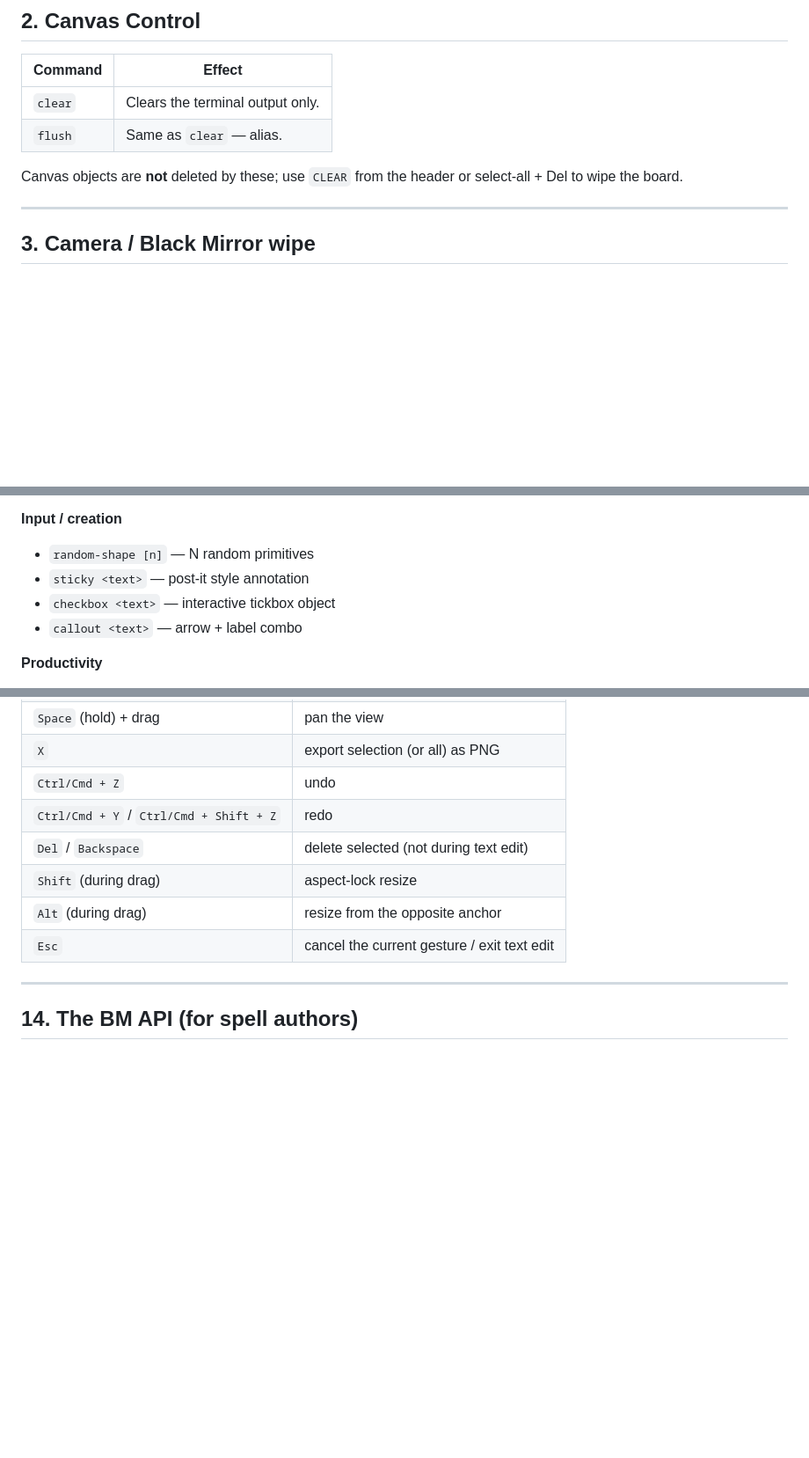
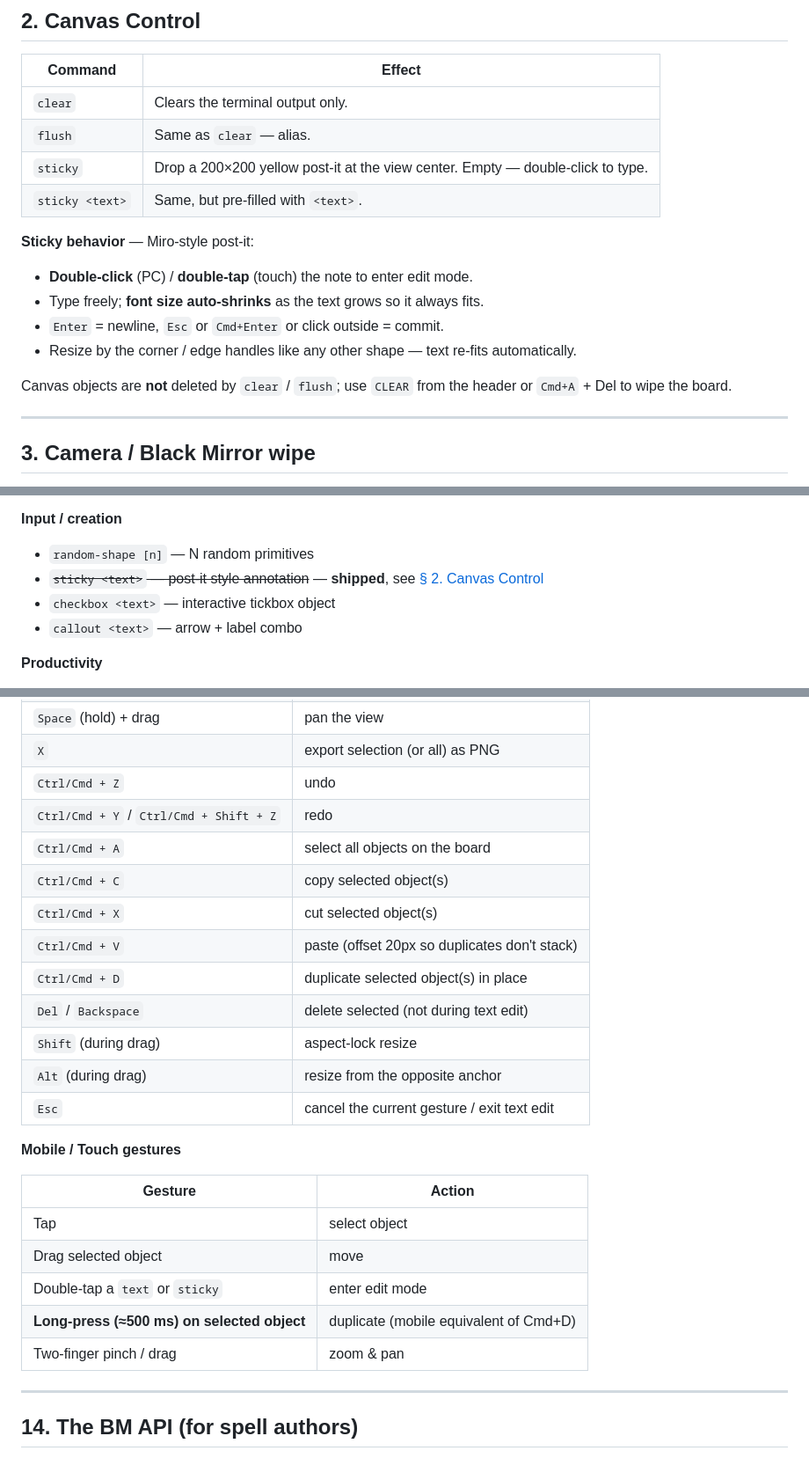
Before and after one commit to blackmirrorboard/bmboard, a Markdown page: commands.md, 3 parts joined by grey strips. Shown at 88% size. Rendered like a GitHub page; blank space fills up the shorter version.

```diff
--- a/commands.md
+++ b/commands.md
@@ -48,8 +48,16 @@ Three palettes, one keystroke each.
 |---|---|
 | `clear` | Clears the terminal output only. |
 | `flush` | Same as `clear` — alias. |
+| `sticky` | Drop a 200×200 yellow post-it at the view center. Empty — double-click to type. |
+| `sticky <text>` | Same, but pre-filled with `<text>`. |
 
-Canvas objects are **not** deleted by these; use `CLEAR` from the header or select-all + Del to wipe the board.
+**Sticky behavior** — Miro-style post-it:
+- **Double-click** (PC) / **double-tap** (touch) the note to enter edit mode.
+- Type freely; **font size auto-shrinks** as the text grows so it always fits.
+- `Enter` = newline, `Esc` or `Cmd+Enter` or click outside = commit.
+- Resize by the corner / edge handles like any other shape — text re-fits automatically.
+
+Canvas objects are **not** deleted by `clear` / `flush`; use `CLEAR` from the header or `Cmd+A` + Del to wipe the board.
 
 ---
 
@@ -243,7 +251,7 @@ Drop these into `register <name> <js>` or paste a JSON spell payload. Prompt an
 
 **Input / creation**
 - `random-shape [n]` — N random primitives
-- `sticky <text>` — post-it style annotation
+- ~~`sticky <text>` — post-it style annotation~~ — **shipped**, see [§ 2. Canvas Control](#canvas-control)
 - `checkbox <text>` — interactive tickbox object
 - `callout <text>` — arrow + label combo
 
@@ -288,10 +296,25 @@ Every one of these is **a JSON away**. The BM API is tiny — see below.
 | `X` | export selection (or all) as PNG |
 | `Ctrl/Cmd + Z` | undo |
 | `Ctrl/Cmd + Y` / `Ctrl/Cmd + Shift + Z` | redo |
+| `Ctrl/Cmd + A` | select all objects on the board |
+| `Ctrl/Cmd + C` | copy selected object(s) |
+| `Ctrl/Cmd + X` | cut selected object(s) |
+| `Ctrl/Cmd + V` | paste (offset 20px so duplicates don't stack) |
+| `Ctrl/Cmd + D` | duplicate selected object(s) in place |
 | `Del` / `Backspace` | delete selected (not during text edit) |
 | `Shift` (during drag) | aspect-lock resize |
 | `Alt` (during drag) | resize from the opposite anchor |
 | `Esc` | cancel the current gesture / exit text edit |
+
+**Mobile / Touch gestures**
+
+| Gesture | Action |
+|---|---|
+| Tap | select object |
+| Drag selected object | move |
+| Double-tap a `text` or `sticky` | enter edit mode |
+| **Long-press (≈500 ms) on selected object** | duplicate (mobile equivalent of Cmd+D) |
+| Two-finger pinch / drag | zoom & pan |
 
 ---
 
```
Also changed, not shown: usage.md (+44 -1 lines).
